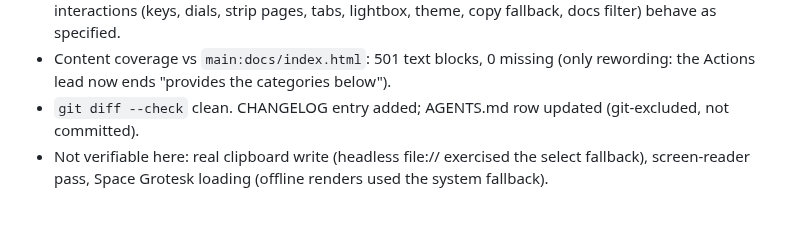
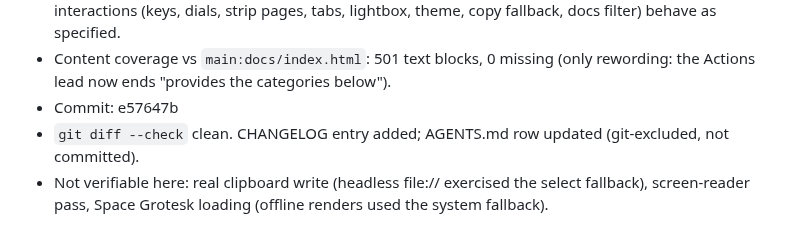
Before and after one commit to aldosilvestre/sdeck-plus, a Markdown page: odd/tasks/streamdeck-plus-website-redesign.md, the part around the change. Drawn GitHub-style.

Commit message:
docs(odd): record the W3 commit of the website redesign
Co-Authored-By: Claude Opus 5.5 <noreply@anthropic.com>

```diff
--- a/odd/tasks/streamdeck-plus-website-redesign.md
+++ b/odd/tasks/streamdeck-plus-website-redesign.md
@@ -105,6 +105,7 @@ Created 2026-10-27. Engram mirror pending (engram tools unavailable this session
   lightbox, theme, copy fallback, docs filter) behave as specified.
 - Content coverage vs `main:docs/index.html`: 501 text blocks, 0 missing
   (only rewording: the Actions lead now ends "provides the categories below").
+- Commit: e57647b
 - `git diff --check` clean. CHANGELOG entry added; AGENTS.md row updated
   (git-excluded, not committed).
 - Not verifiable here: real clipboard write (headless file:// exercised the
```
